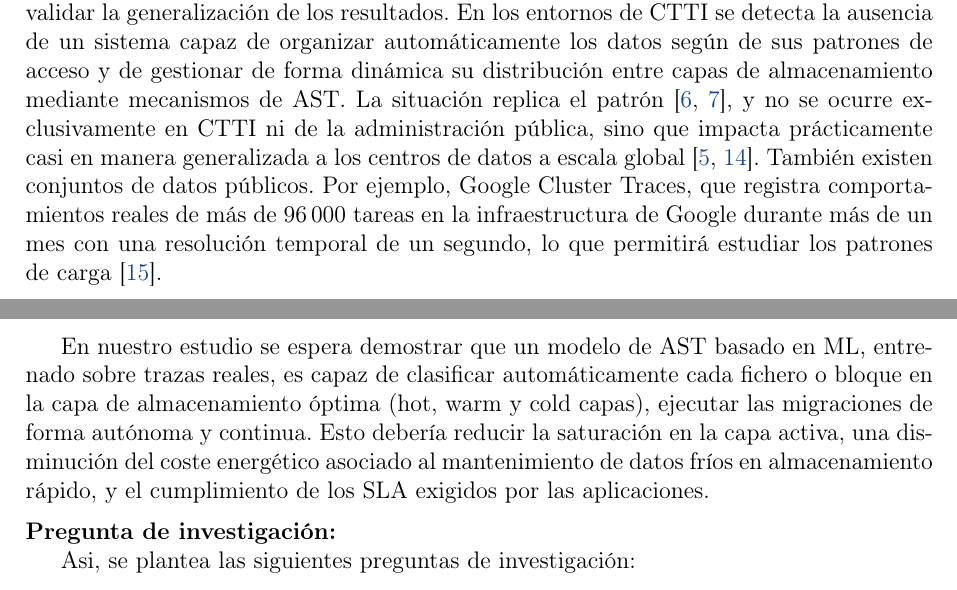
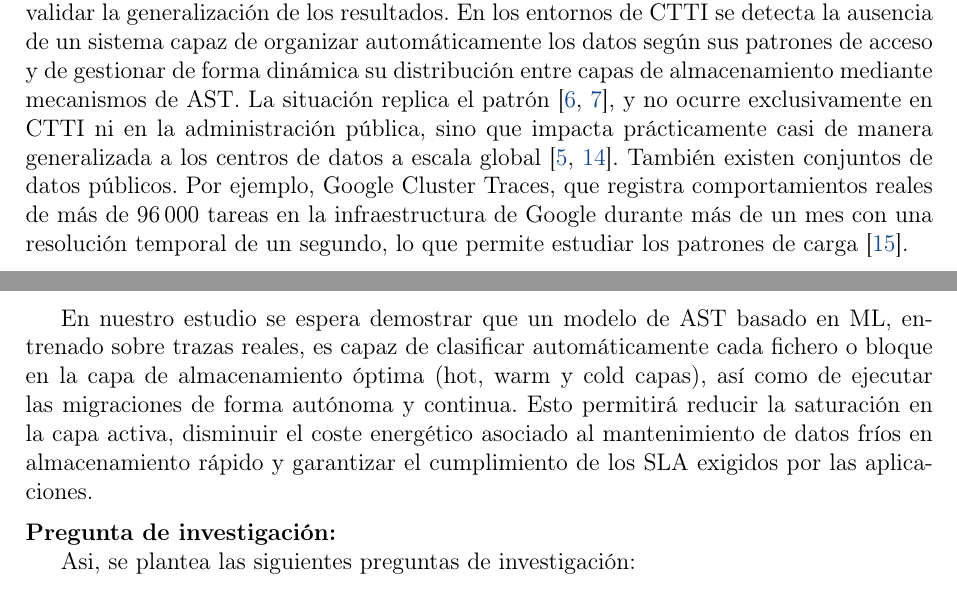
Before and after one commit to AbdullahTaher93/Abdullah-s-PhD, a LaTeX document (project/latex/main.tex, which reads project/latex/secciones/antecedentes.tex): two parts of pages 4 and 5 of 7, joined at a grey line, cut so that both start at the same text. Compiled offline with pdfLaTeX.

Commit message:
docs: mejorar la redacción y gramática de la sección antecedentes #15

```diff
--- a/project/latex/secciones/antecedentes.tex
+++ b/project/latex/secciones/antecedentes.tex
@@ -53,13 +53,13 @@ Las propuestas existentes en el estado del arte presentan limitaciones específi
 Esta investigación cuenta con trazas reales de producción para entrenar y validar los modelos.
 Que el caso principal de nuestro estudio de la investigación es el \textbf{Centre de Telecomunicacions i Tecnologies de la Informació (CTTI)} de la Generalitat de Catalunya.
 Se considera el uso de trazas de la infraestructura del Centre de Telecomunicacions i Tecnologies de la Informació (CTTI) como caso de estudio complementario para validar la generalización de los resultados.
-En los entornos de CTTI se detecta la ausencia de un sistema capaz de organizar automáticamente los datos según de sus patrones de acceso y de gestionar de forma dinámica su distribución entre capas de almacenamiento mediante mecanismos de AST.
-La situación replica el patrón \parencite{cortez2017resource, irlbeck2014green}, y no se ocurre exclusivamente en CTTI ni de la administración pública, sino que impacta prácticamente casi en manera generalizada a los centros de datos a escala global \parencite{masanet2020recalibrating, iea2022datacentres}.
+En los entornos de CTTI se detecta la ausencia de un sistema capaz de organizar automáticamente los datos según sus patrones de acceso y de gestionar de forma dinámica su distribución entre capas de almacenamiento mediante mecanismos de AST.
+La situación replica el patrón \parencite{cortez2017resource, irlbeck2014green}, y no ocurre exclusivamente en CTTI ni en la administración pública, sino que impacta prácticamente casi de manera generalizada a los centros de datos a escala global \parencite{masanet2020recalibrating, iea2022datacentres}.
 También existen conjuntos de datos públicos.
-Por ejemplo, Google Cluster Traces, que registra comportamientos reales de más de 96\,000 tareas en la infraestructura de Google durante más de un mes con una resolución temporal de un segundo, lo que permitirá estudiar los patrones de carga \parencite{reiss2012heterogeneity}.
+Por ejemplo, Google Cluster Traces, que registra comportamientos reales de más de 96\,000 tareas en la infraestructura de Google durante más de un mes con una resolución temporal de un segundo, lo que permite estudiar los patrones de carga \parencite{reiss2012heterogeneity}.
 
-En nuestro estudio se espera demostrar que un modelo de AST basado en ML, entrenado sobre trazas reales, es capaz de clasificar automáticamente cada fichero o bloque en la capa de almacenamiento óptima (hot, warm y cold capas),  ejecutar las migraciones de forma autónoma y continua.
-Esto debería reducir la saturación en la capa activa, una disminución del coste energético asociado al mantenimiento de datos fríos en almacenamiento rápido, y el cumplimiento de los SLA exigidos por las aplicaciones.
+En nuestro estudio se espera demostrar que un modelo de AST basado en ML, entrenado sobre trazas reales, es capaz de clasificar automáticamente cada fichero o bloque en la capa de almacenamiento óptima (hot, warm y cold capas),  así como de ejecutar las migraciones de forma autónoma y continua.
+Esto permitirá reducir la saturación en la capa activa, disminuir el coste energético asociado al mantenimiento de datos fríos en almacenamiento rápido y garantizar el cumplimiento de los SLA exigidos por las aplicaciones.
 
 
 \medskip
```
Also changed, not shown: project/latex/secciones/antecedentes.tex (2 more changed lines).
